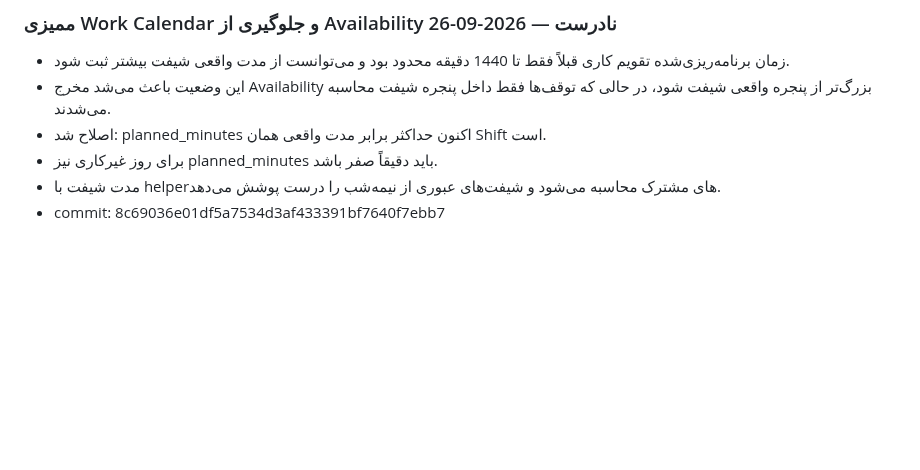
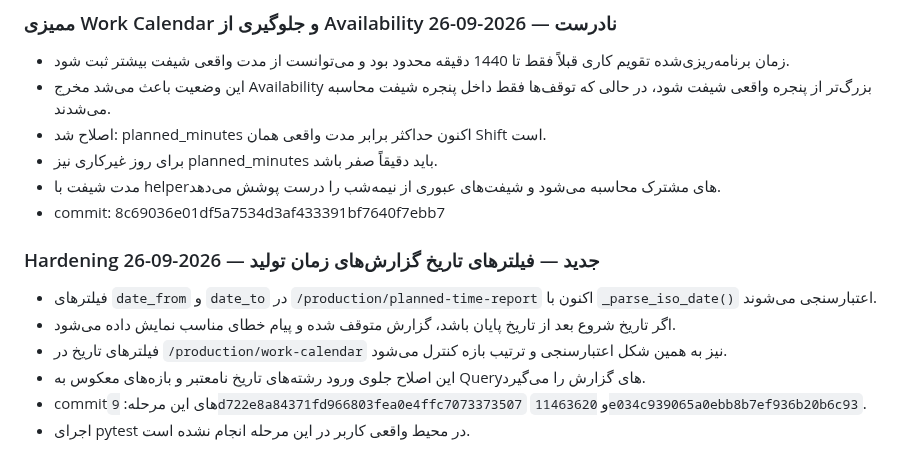
Before and after one commit to saiedrahimi252/Repair, a Markdown page: AI_CONTEXT/CURRENT_TASK.md, the part around the change. GitHub-like rendering; blank space fills up the shorter version.

Commit message:
docs: record production date filter hardening

```diff
--- a/AI_CONTEXT/CURRENT_TASK.md
+++ b/AI_CONTEXT/CURRENT_TASK.md
@@ -303,3 +303,12 @@ production_products, production_suppliers, production_raw_materials, production_
 - برای روز غیرکاری نیز planned_minutes باید دقیقاً صفر باشد.
 - مدت شیفت با helperهای مشترک محاسبه می‌شود و شیفت‌های عبوری از نیمه‌شب را درست پوشش می‌دهد.
 - commit: 8c69036e01df5a7534d3af433391bf7640f7ebb7
+
+
+### Hardening جدید — فیلترهای تاریخ گزارش‌های زمان تولید — 2026-09-26
+- فیلترهای `date_from` و `date_to` در `/production/planned-time-report` اکنون با `_parse_iso_date()` اعتبارسنجی می‌شوند.
+- اگر تاریخ شروع بعد از تاریخ پایان باشد، گزارش متوقف شده و پیام خطای مناسب نمایش داده می‌شود.
+- فیلترهای تاریخ در `/production/work-calendar` نیز به همین شکل اعتبارسنجی و ترتیب بازه کنترل می‌شود.
+- این اصلاح جلوی ورود رشته‌های تاریخ نامعتبر و بازه‌های معکوس به Queryهای گزارش را می‌گیرد.
+- commitهای این مرحله: `9d722e8a84371fd966803fea0e4ffc7073373507` و `11463620e034c939065a0ebb8b7ef936b20b6c93`.
+- اجرای pytest در محیط واقعی کاربر در این مرحله انجام نشده است.
```
